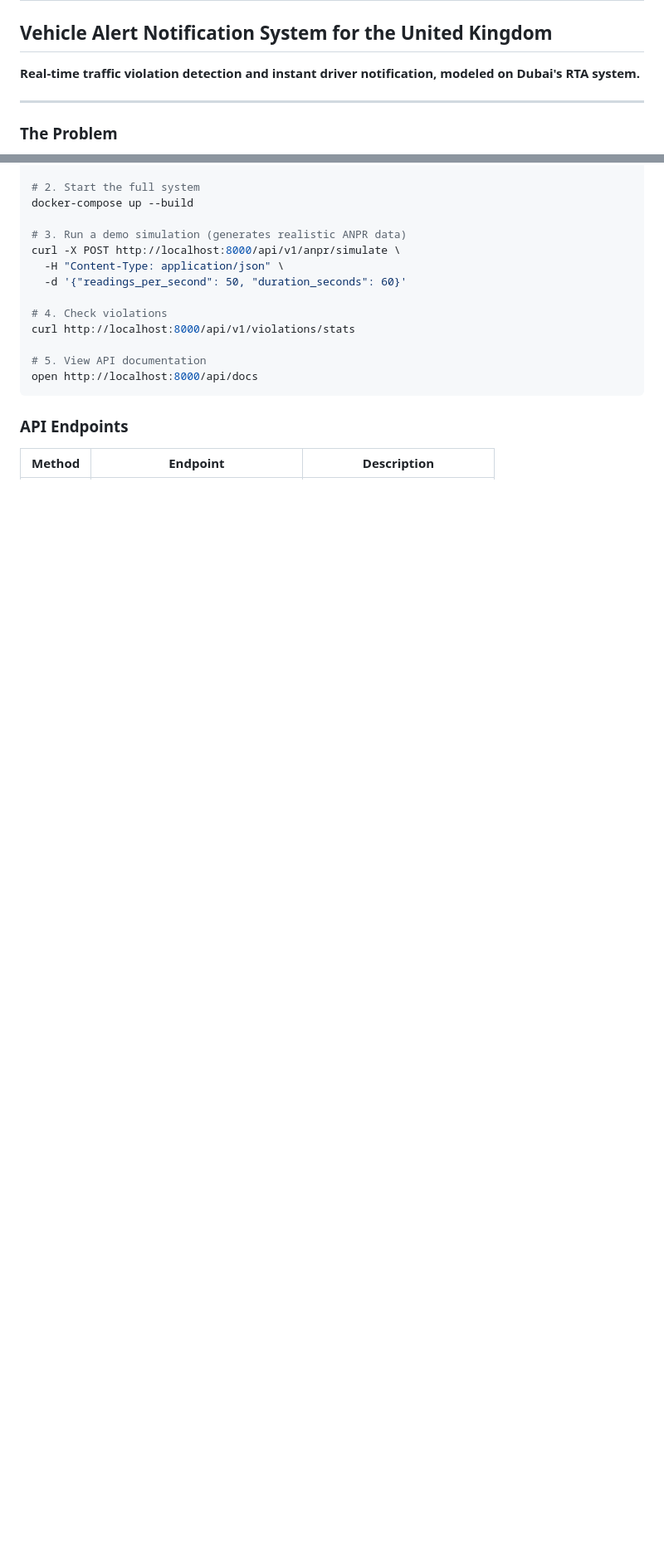
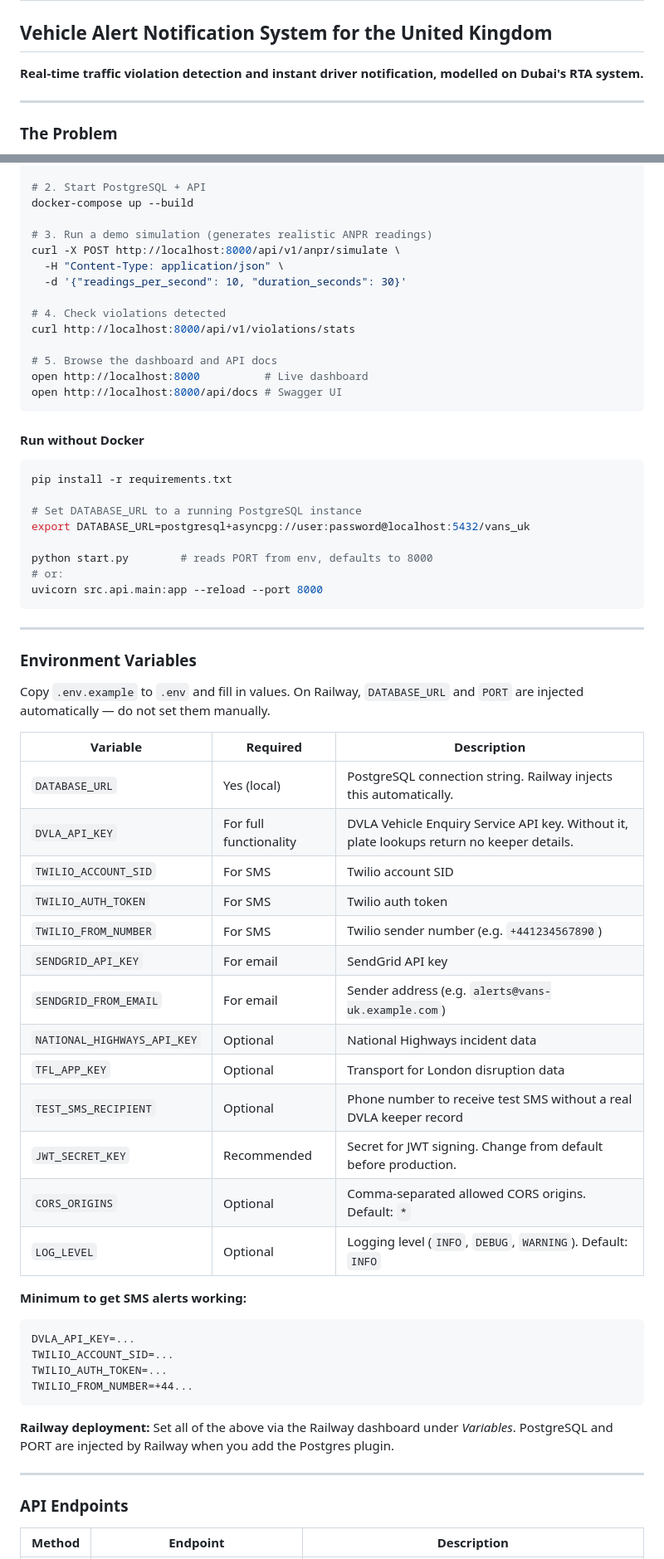
Before and after one commit to fawazzzbello/VANS-UK, a Markdown page: README.md, 2 parts joined by grey strips. Shown at 83% size. GitHub-like rendering; blank space fills up the shorter version.

````diff
--- a/README.md
+++ b/README.md
@@ -2,7 +2,7 @@
 
 ## Vehicle Alert Notification System for the United Kingdom
 
-**Real-time traffic violation detection and instant driver notification, modeled on Dubai's RTA system.**
+**Real-time traffic violation detection and instant driver notification, modelled on Dubai's RTA system.**
 
 ---
 
@@ -107,18 +96,66 @@ cp .env.example .env
 
-# 2. Start the full system
+# 2. Start PostgreSQL + API
 docker-compose up --build
 
-# 3. Run a demo simulation (generates realistic ANPR data)
+# 3. Run a demo simulation (generates realistic ANPR readings)
 curl -X POST http://localhost:8000/api/v1/anpr/simulate \
   -H "Content-Type: application/json" \
-  -d '{"readings_per_second": 50, "duration_seconds": 60}'
+  -d '{"readings_per_second": 10, "duration_seconds": 30}'
 
-# 4. Check violations
+# 4. Check violations detected
 curl http://localhost:8000/api/v1/violations/stats
 
-# 5. View API documentation
-open http://localhost:8000/api/docs
+# 5. Browse the dashboard and API docs
+open http://localhost:8000          # Live dashboard
+open http://localhost:8000/api/docs # Swagger UI
 ```
+
+#### Run without Docker
+
+```bash
+pip install -r requirements.txt
+
+# Set DATABASE_URL to a running PostgreSQL instance
+export DATABASE_URL=postgresql+asyncpg://user:password@localhost:5432/vans_uk
+
+python start.py        # reads PORT from env, defaults to 8000
+# or:
+uvicorn src.api.main:app --reload --port 8000
+```
+
+---
+
+### Environment Variables
+
+Copy `.env.example` to `.env` and fill in values. On Railway, `DATABASE_URL` and `PORT` are injected automatically — do not set them manually.
+
+| Variable | Required | Description |
+|----------|----------|-------------|
+| `DATABASE_URL` | Yes (local) | PostgreSQL connection string. Railway injects this automatically. |
+| `DVLA_API_KEY` | For full functionality | DVLA Vehicle Enquiry Service API key. Without it, plate lookups return no keeper details. |
+| `TWILIO_ACCOUNT_SID` | For SMS | Twilio account SID |
+| `TWILIO_AUTH_TOKEN` | For SMS | Twilio auth token |
+| `TWILIO_FROM_NUMBER` | For SMS | Twilio sender number (e.g. `+441234567890`) |
+| `SENDGRID_API_KEY` | For email | SendGrid API key |
+| `SENDGRID_FROM_EMAIL` | For email | Sender address (e.g. `alerts@vans-uk.example.com`) |
+| `NATIONAL_HIGHWAYS_API_KEY` | Optional | National Highways incident data |
+| `TFL_APP_KEY` | Optional | Transport for London disruption data |
+| `TEST_SMS_RECIPIENT` | Optional | Phone number to receive test SMS without a real DVLA keeper record |
+| `JWT_SECRET_KEY` | Recommended | Secret for JWT signing. Change from default before production. |
+| `CORS_ORIGINS` | Optional | Comma-separated allowed CORS origins. Default: `*` |
+| `LOG_LEVEL` | Optional | Logging level (`INFO`, `DEBUG`, `WARNING`). Default: `INFO` |
+
+**Minimum to get SMS alerts working:**
+```
+DVLA_API_KEY=...
+TWILIO_ACCOUNT_SID=...
+TWILIO_AUTH_TOKEN=...
+TWILIO_FROM_NUMBER=+44...
+```
+
+**Railway deployment:** Set all of the above via the Railway dashboard under *Variables*. PostgreSQL and PORT are injected by Railway when you add the Postgres plugin.
+
+---
 
 ### API Endpoints
 
````
Also changed, not shown: other parts of README.md (+112 -91 lines).
